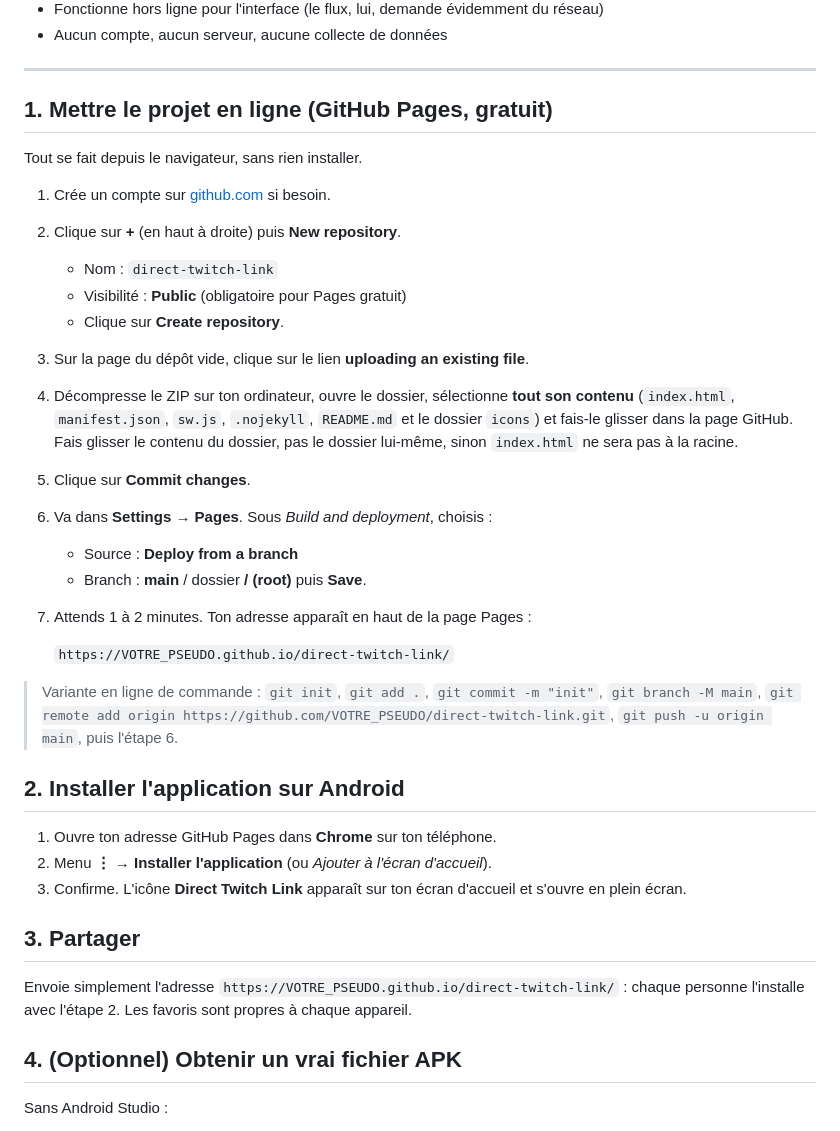
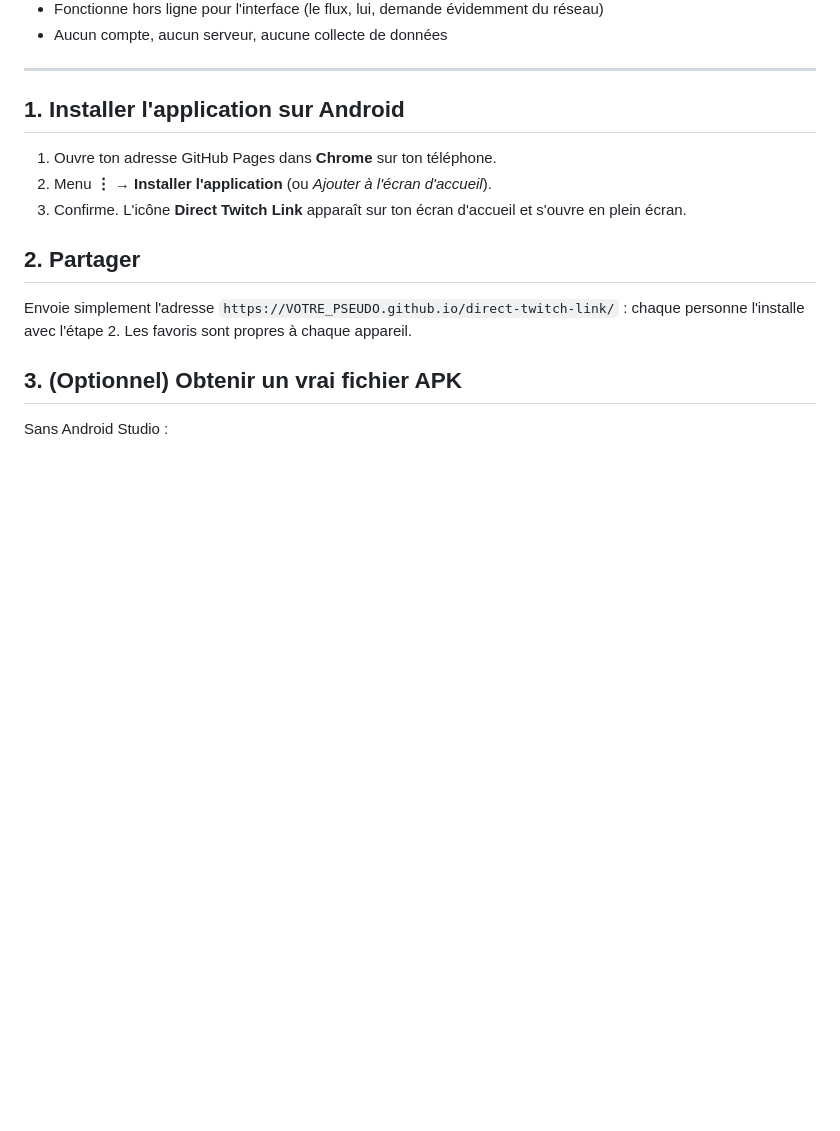
Before and after one commit to aerzia-git/direct-twitch-link-app, a Markdown page: README.md, the part around the change. Rendered like a GitHub page; blank space fills up the shorter version.

Commit message:
Update installation and sharing instructions in README

```diff
--- a/README.md
+++ b/README.md
@@ -10,39 +10,17 @@ Ouvre directement le **player Twitch** (`player.twitch.tv`) d'une chaîne, sans
 
 ---
 
-## 1. Mettre le projet en ligne (GitHub Pages, gratuit)
-
-Tout se fait depuis le navigateur, sans rien installer.
-
-1. Crée un compte sur [github.com](https://github.com) si besoin.
-2. Clique sur **+** (en haut à droite) puis **New repository**.
-   - Nom : `direct-twitch-link`
-   - Visibilité : **Public** (obligatoire pour Pages gratuit)
-   - Clique sur **Create repository**.
-3. Sur la page du dépôt vide, clique sur le lien **uploading an existing file**.
-4. Décompresse le ZIP sur ton ordinateur, ouvre le dossier, sélectionne **tout son contenu** (`index.html`, `manifest.json`, `sw.js`, `.nojekyll`, `README.md` et le dossier `icons`) et fais-le glisser dans la page GitHub.
-   Fais glisser le contenu du dossier, pas le dossier lui-même, sinon `index.html` ne sera pas à la racine.
-5. Clique sur **Commit changes**.
-6. Va dans **Settings → Pages**. Sous *Build and deployment*, choisis :
-   - Source : **Deploy from a branch**
-   - Branch : **main** / dossier **/ (root)** puis **Save**.
-7. Attends 1 à 2 minutes. Ton adresse apparaît en haut de la page Pages :
-
-   `https://VOTRE_PSEUDO.github.io/direct-twitch-link/`
-
-> Variante en ligne de commande : `git init`, `git add .`, `git commit -m "init"`, `git branch -M main`, `git remote add origin https://github.com/VOTRE_PSEUDO/direct-twitch-link.git`, `git push -u origin main`, puis l'étape 6.
-
-## 2. Installer l'application sur Android
+## 1. Installer l'application sur Android
 
 1. Ouvre ton adresse GitHub Pages dans **Chrome** sur ton téléphone.
 2. Menu **⋮ → Installer l'application** (ou *Ajouter à l'écran d'accueil*).
 3. Confirme. L'icône **Direct Twitch Link** apparaît sur ton écran d'accueil et s'ouvre en plein écran.
 
-## 3. Partager
+## 2. Partager
 
 Envoie simplement l'adresse `https://VOTRE_PSEUDO.github.io/direct-twitch-link/` : chaque personne l'installe avec l'étape 2. Les favoris sont propres à chaque appareil.
 
-## 4. (Optionnel) Obtenir un vrai fichier APK
+## 3. (Optionnel) Obtenir un vrai fichier APK
 
 Sans Android Studio :
 
```
